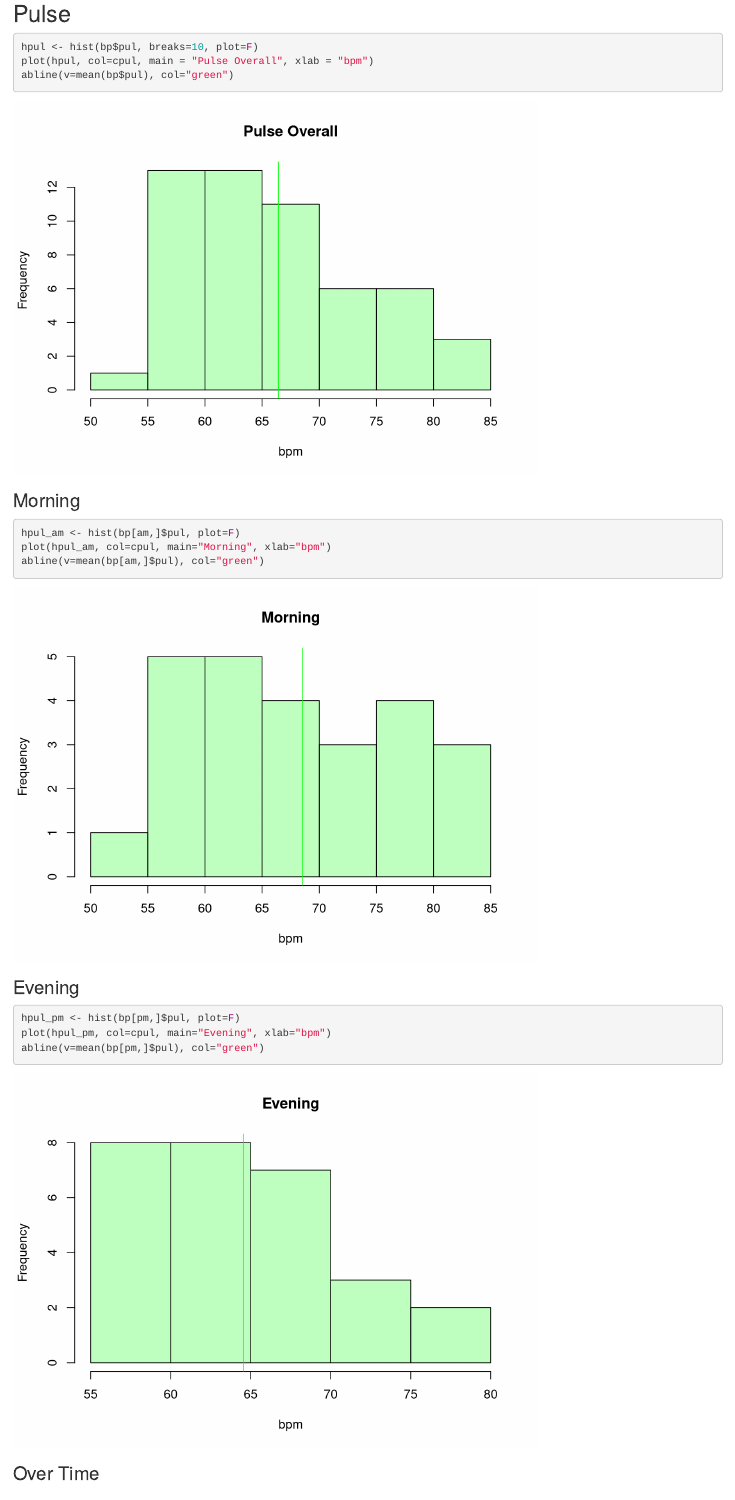
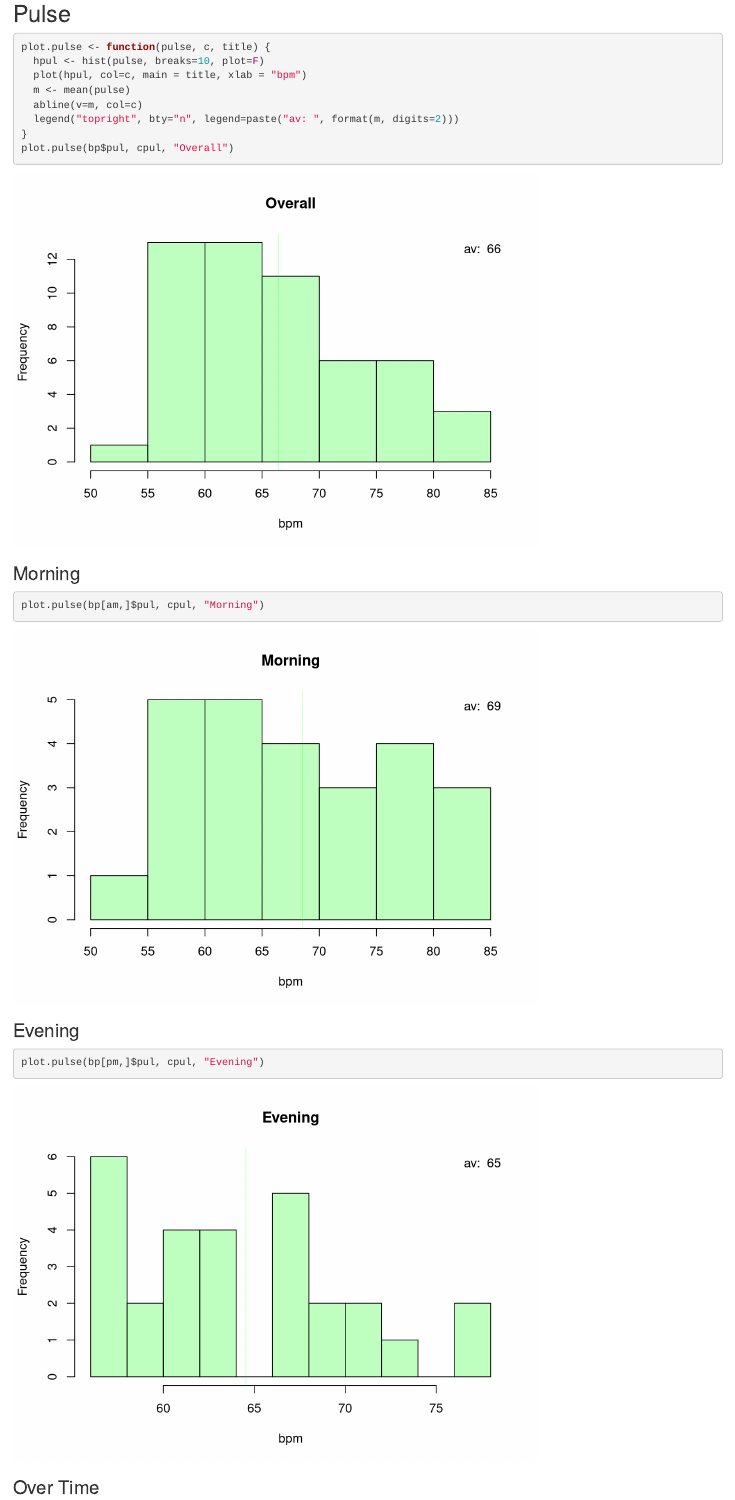
Before and after one commit to jscrane/BP, an R Markdown document (bp.Rmd): the page in a window 1100 px wide, from 3840 px down. Rendered offline with R 4.5, knitr and Pandoc, with nearby package versions.

Commit message:
plot.pulse function

````diff
--- a/bp.Rmd
+++ b/bp.Rmd
@@ -75,25 +75,26 @@ plot.dates(dates, bp$dia, "Diastolic", "blue")
 ## Pulse
 
 ```{r}
-hpul <- hist(bp$pul, breaks=10, plot=F)
-plot(hpul, col=cpul, main = "Pulse Overall", xlab = "bpm")
-abline(v=mean(bp$pul), col="green")
+plot.pulse <- function(pulse, c, title) {
+  hpul <- hist(pulse, breaks=10, plot=F)
+  plot(hpul, col=c, main = title, xlab = "bpm")
+  m <- mean(pulse)
+  abline(v=m, col=c)
+  legend("topright", bty="n", legend=paste("av: ", format(m, digits=2)))
+}
+plot.pulse(bp$pul, cpul, "Overall")
 ```
 
 ### Morning
 
 ```{r}
-hpul_am <- hist(bp[am,]$pul, plot=F)
-plot(hpul_am, col=cpul, main="Morning", xlab="bpm")
-abline(v=mean(bp[am,]$pul), col="green")
+plot.pulse(bp[am,]$pul, cpul, "Morning")
 ```
 
 ### Evening
 
 ```{r}
-hpul_pm <- hist(bp[pm,]$pul, plot=F)
-plot(hpul_pm, col=cpul, main="Evening", xlab="bpm")
-abline(v=mean(bp[pm,]$pul), col="green")
+plot.pulse(bp[pm,]$pul, cpul, "Evening")
 ```
 
 ### Over Time
````
